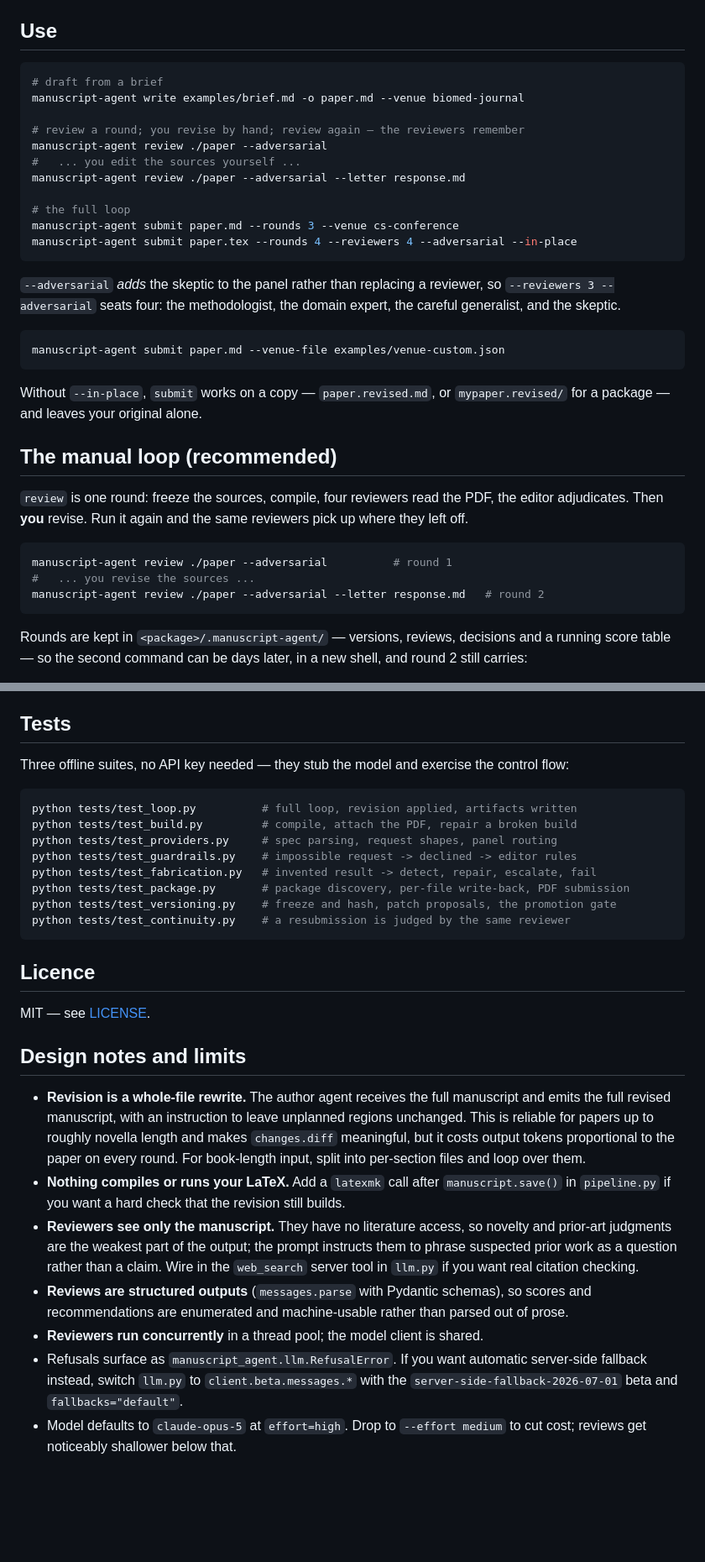
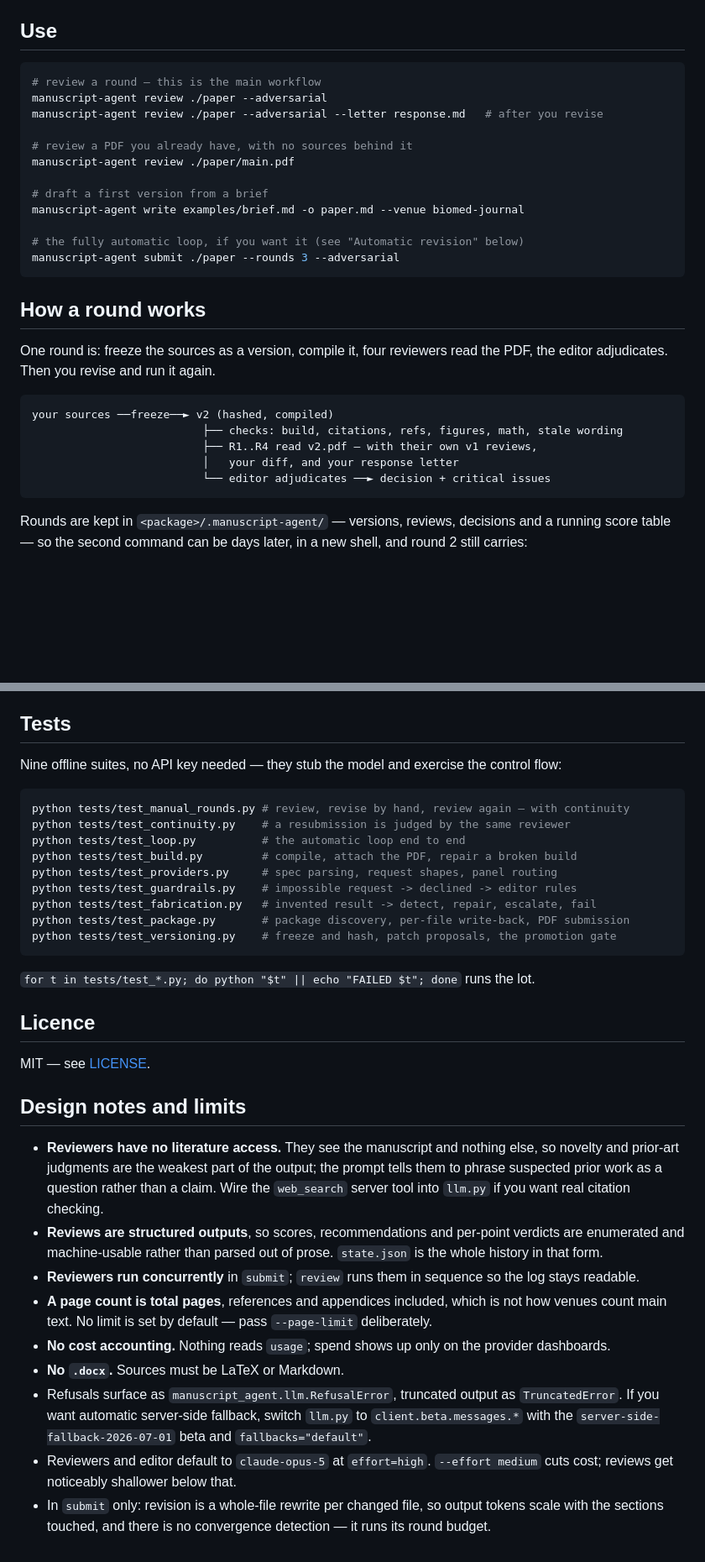
Before and after one commit to pulimeng/manuscript-agent, a Markdown page: README.md, 2 parts joined by grey strips. Shown at 84% size. Rendered like a GitHub page; blank space fills up the shorter version.

````diff
--- a/README.md
+++ b/README.md
@@ -70,40 +74,31 @@ each command.
 ## Use
 
 ```bash
-# draft from a brief
+# review a round — this is the main workflow
+manuscript-agent review ./paper --adversarial
+manuscript-agent review ./paper --adversarial --letter response.md   # after you revise
+
+# review a PDF you already have, with no sources behind it
+manuscript-agent review ./paper/main.pdf
+
+# draft a first version from a brief
 manuscript-agent write examples/brief.md -o paper.md --venue biomed-journal
 
-# review a round; you revise by hand; review again — the reviewers remember
-manuscript-agent review ./paper --adversarial
-#   ... you edit the sources yourself ...
-manuscript-agent review ./paper --adversarial --letter response.md
-
-# the full loop
-manuscript-agent submit paper.md --rounds 3 --venue cs-conference
-manuscript-agent submit paper.tex --rounds 4 --reviewers 4 --adversarial --in-place
+# the fully automatic loop, if you want it (see "Automatic revision" below)
+manuscript-agent submit ./paper --rounds 3 --adversarial
 ```
 
-`--adversarial` *adds* the skeptic to the panel rather than replacing a reviewer, so
-`--reviewers 3 --adversarial` seats four: the methodologist, the domain expert, the careful
-generalist, and the skeptic.
+## How a round works
 
-```bash
-manuscript-agent submit paper.md --venue-file examples/venue-custom.json
+One round is: freeze the sources as a version, compile it, four reviewers read the PDF, the
+editor adjudicates. Then you revise and run it again.
+
 ```
-
-Without `--in-place`, `submit` works on a copy — `paper.revised.md`, or `mypaper.revised/`
-for a package — and leaves your original alone.
-
-## The manual loop (recommended)
-
-`review` is one round: freeze the sources, compile, four reviewers read the PDF, the editor
-adjudicates. Then **you** revise. Run it again and the same reviewers pick up where they left
-off.
-
-```bash
-manuscript-agent review ./paper --adversarial          # round 1
-#   ... you revise the sources ...
-manuscript-agent review ./paper --adversarial --letter response.md   # round 2
+your sources ──freeze──► v2 (hashed, compiled)
+                          ├── checks: build, citations, refs, figures, math, stale wording
+                          ├── R1..R4 read v2.pdf — with their own v1 reviews,
+                          │   your diff, and your response letter
+                          └── editor adjudicates ──► decision + critical issues
 ```
 
 Rounds are kept in `<package>/.manuscript-agent/` — versions, reviews, decisions and a running
@@ -443,18 +458,21 @@ produce — a new experiment, data they do not hold, a study they have not run.
 
 ## Tests
 
-Three offline suites, no API key needed — they stub the model and exercise the control flow:
+Nine offline suites, no API key needed — they stub the model and exercise the control flow:
 
 ```bash
-python tests/test_loop.py          # full loop, revision applied, artifacts written
+python tests/test_manual_rounds.py # review, revise by hand, review again — with continuity
+python tests/test_continuity.py    # a resubmission is judged by the same reviewer
+python tests/test_loop.py          # the automatic loop end to end
 python tests/test_build.py         # compile, attach the PDF, repair a broken build
 python tests/test_providers.py     # spec parsing, request shapes, panel routing
 python tests/test_guardrails.py    # impossible request -> declined -> editor rules
 python tests/test_fabrication.py   # invented result -> detect, repair, escalate, fail
 python tests/test_package.py       # package discovery, per-file write-back, PDF submission
 python tests/test_versioning.py    # freeze and hash, patch proposals, the promotion gate
-python tests/test_continuity.py    # a resubmission is judged by the same reviewer
 ```
+
+`for t in tests/test_*.py; do python "$t" || echo "FAILED $t"; done` runs the lot.
 
 ## Licence
 
@@ -462,22 +480,25 @@ MIT — see [LICENSE](LICENSE).
 
 ## Design notes and limits
 
-- **Revision is a whole-file rewrite.** The author agent receives the full manuscript and
-  emits the full revised manuscript, with an instruction to leave unplanned regions
-  unchanged. This is reliable for papers up to roughly novella length and makes
-  `changes.diff` meaningful, but it costs output tokens proportional to the paper on every
-  round. For book-length input, split into per-section files and loop over them.
-- **Nothing compiles or runs your LaTeX.** Add a `latexmk` call after `manuscript.save()` in
-  `pipeline.py` if you want a hard check that the revision still builds.
-- **Reviewers see only the manuscript.** They have no literature access, so novelty and
-  prior-art judgments are the weakest part of the output; the prompt instructs them to phrase
-  suspected prior work as a question rather than a claim. Wire in the `web_search` server
-  tool in `llm.py` if you want real citation checking.
-- **Reviews are structured outputs** (`messages.parse` with Pydantic schemas), so scores and
-  recommendations are enumerated and machine-usable rather than parsed out of prose.
-- **Reviewers run concurrently** in a thread pool; the model client is shared.
-- Refusals surface as `manuscript_agent.llm.RefusalError`. If you want automatic server-side
-  fallback instead, switch `llm.py` to `client.beta.messages.*` with the
-  `server-side-fallback-2026-07-01` beta and `fallbacks="default"`.
-- Model defaults to `claude-opus-5` at `effort=high`. Drop to `--effort medium` to cut cost;
-  reviews get noticeably shallower below that.
+- **Reviewers have no literature access.** They see the manuscript and nothing else, so
+  novelty and prior-art judgments are the weakest part of the output; the prompt tells them to
+  phrase suspected prior work as a question rather than a claim. Wire the `web_search` server
+  tool into `llm.py` if you want real citation checking.
+- **Reviews are structured outputs**, so scores, recommendations and per-point verdicts are
+  enumerated and machine-usable rather than parsed out of prose. `state.json` is the whole
+  history in that form.
+- **Reviewers run concurrently** in `submit`; `review` runs them in sequence so the log stays
+  readable.
+- **A page count is total pages**, references and appendices included, which is not how venues
+  count main text. No limit is set by default — pass `--page-limit` deliberately.
+- **No cost accounting.** Nothing reads `usage`; spend shows up only on the provider
+  dashboards.
+- **No `.docx`.** Sources must be LaTeX or Markdown.
+- Refusals surface as `manuscript_agent.llm.RefusalError`, truncated output as
+  `TruncatedError`. If you want automatic server-side fallback, switch `llm.py` to
+  `client.beta.messages.*` with the `server-side-fallback-2026-07-01` beta and
+  `fallbacks="default"`.
+- Reviewers and editor default to `claude-opus-5` at `effort=high`. `--effort medium` cuts
+  cost; reviews get noticeably shallower below that.
+- In `submit` only: revision is a whole-file rewrite per changed file, so output tokens scale
+  with the sections touched, and there is no convergence detection — it runs its round budget.
````
Also changed, not shown: other parts of README.md (+79 -55 lines).
